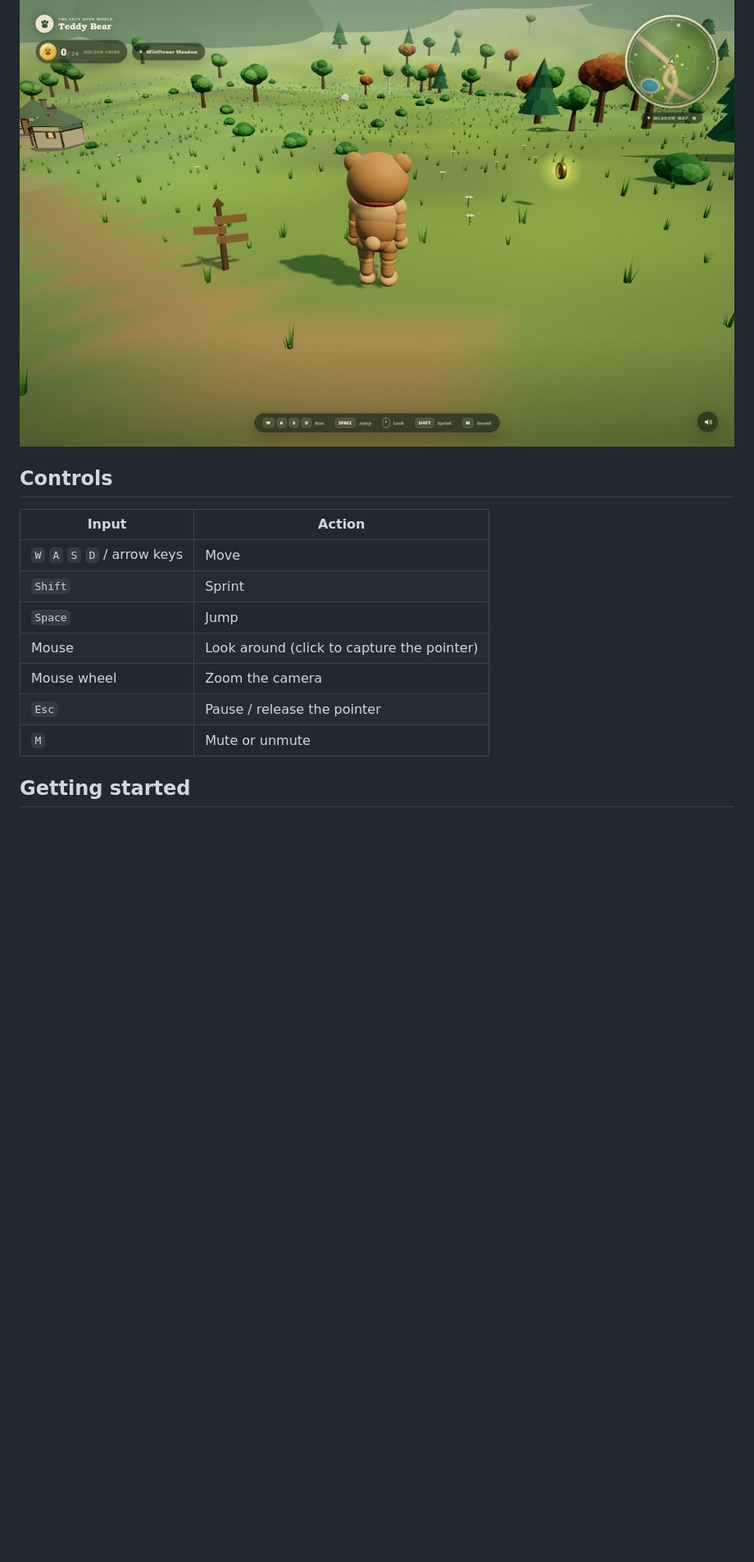
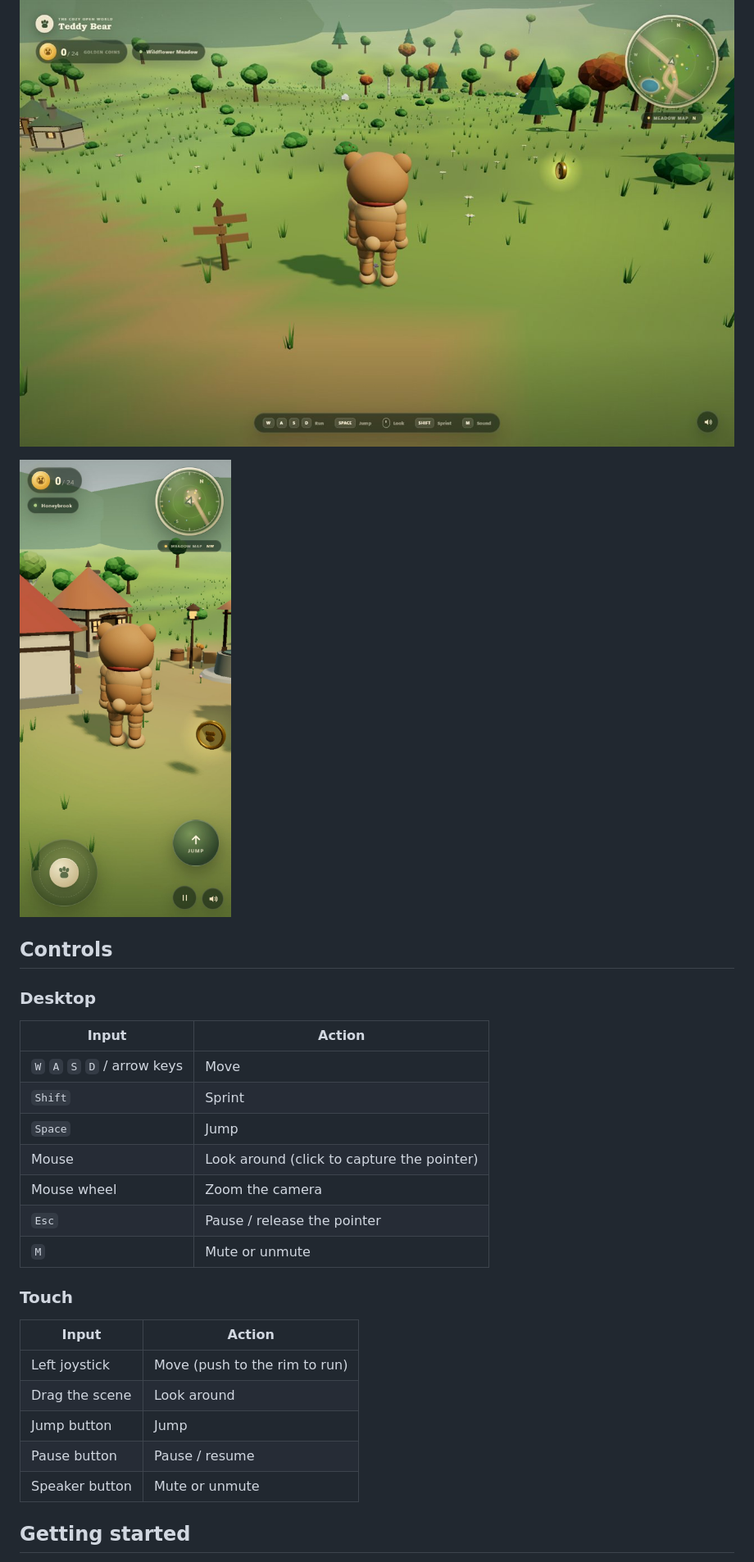
Before and after one commit to muha-ali-amir/teddy-bear-adventure, a Markdown page: README.md, the part around one of its changes. Shown at 82% size. GitHub-like rendering; pictures changed too: docs/screenshot-mobile.jpg (added); blank space fills up the shorter version.

```diff
--- a/README.md
+++ b/README.md
@@ -22,7 +23,11 @@ Everything in the world — the bear, trees, villages, ponds, coins, and slimes
 
 ![Teddy Bear Adventure gameplay](docs/screenshot-game.jpg)
 
+![Teddy Bear Adventure on a phone, with the virtual joystick, jump button, and minimap](docs/screenshot-mobile.jpg)
+
 ## Controls
+
+### Desktop
 
 | Input | Action |
 | --- | --- |
@@ -33,6 +38,16 @@ Everything in the world — the bear, trees, villages, ponds, coins, and slimes
 | Mouse wheel | Zoom the camera |
 | `Esc` | Pause / release the pointer |
 | `M` | Mute or unmute |
+
+### Touch
+
+| Input | Action |
+| --- | --- |
+| Left joystick | Move (push to the rim to run) |
+| Drag the scene | Look around |
+| Jump button | Jump |
+| Pause button | Pause / resume |
+| Speaker button | Mute or unmute |
 
 ## Getting started
 
```
Also changed, not shown: other parts of README.md (+5 -1 lines), 6 other files.
